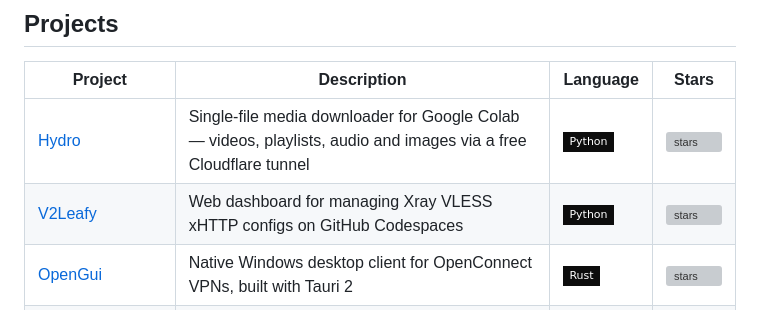
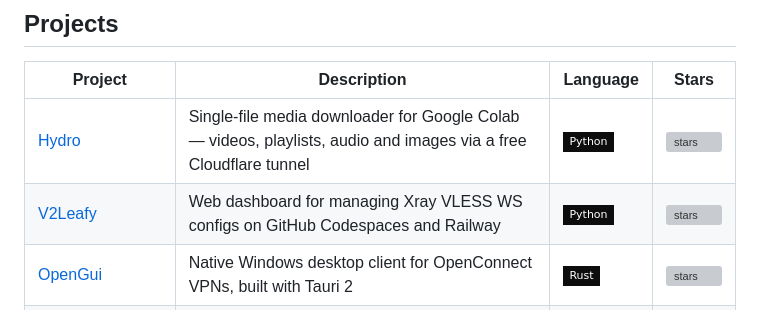
Before and after one commit to Code-Leafy/Code-Leafy, a Markdown page: README.md, the part around the change. GitHub-like rendering; badges without logos; grey boxes are pictures that could not be loaded.

```diff
--- a/README.md
+++ b/README.md
@@ -36,7 +36,7 @@
 | Project | Description | Language | Stars |
 | --- | --- | --- | --- |
 | [Hydro](https://github.com/Code-Leafy/hydro) | Single-file media downloader for Google Colab — videos, playlists, audio and images via a free Cloudflare tunnel | ![Python](https://img.shields.io/badge/-Python-0d0d0d?style=flat-square&logo=python&logoColor=eaeaea) | [![stars](https://img.shields.io/github/stars/Code-Leafy/Hydro?style=flat-square&color=0d0d0d&labelColor=0d0d0d)](https://github.com/Code-Leafy/Hydro) |
-| [V2Leafy](https://github.com/Code-Leafy/V2Leafy) | Web dashboard for managing Xray VLESS xHTTP configs on GitHub Codespaces | ![Python](https://img.shields.io/badge/-Python-0d0d0d?style=flat-square&logo=python&logoColor=eaeaea) | [![stars](https://img.shields.io/github/stars/Code-Leafy/V2Leafy?style=flat-square&color=0d0d0d&labelColor=0d0d0d)](https://github.com/Code-Leafy/V2Leafy) |
+| [V2Leafy](https://github.com/Code-Leafy/V2Leafy) | Web dashboard for managing Xray VLESS WS configs on GitHub Codespaces and Railway | ![Python](https://img.shields.io/badge/-Python-0d0d0d?style=flat-square&logo=python&logoColor=eaeaea) | [![stars](https://img.shields.io/github/stars/Code-Leafy/V2Leafy?style=flat-square&color=0d0d0d&labelColor=0d0d0d)](https://github.com/Code-Leafy/V2Leafy) |
 | [OpenGui](https://github.com/Code-Leafy/OpenGui) | Native Windows desktop client for OpenConnect VPNs, built with Tauri 2 | ![Rust](https://img.shields.io/badge/-Rust-0d0d0d?style=flat-square&logo=rust&logoColor=eaeaea) | [![stars](https://img.shields.io/github/stars/Code-Leafy/OpenGui?style=flat-square&color=0d0d0d&labelColor=0d0d0d)](https://github.com/Code-Leafy/OpenGui) |
 | [SparkDns](https://github.com/Code-Leafy/SparkDns) | Cross-platform DNS management desktop app built with Tauri 2 | ![Rust](https://img.shields.io/badge/-Rust-0d0d0d?style=flat-square&logo=rust&logoColor=eaeaea) | [![stars](https://img.shields.io/github/stars/Code-Leafy/SparkDns?style=flat-square&color=0d0d0d&labelColor=0d0d0d)](https://github.com/Code-Leafy/SparkDns) |
 | [NetLeafyScanner](https://github.com/Code-Leafy/NetLeafyScanner) | Massively parallel IP/SNI discovery and real-proxy speed tester for VLESS and Trojan configs | ![Python](https://img.shields.io/badge/-Python-0d0d0d?style=flat-square&logo=python&logoColor=eaeaea) | [![stars](https://img.shields.io/github/stars/Code-Leafy/NetLeafyScanner?style=flat-square&color=0d0d0d&labelColor=0d0d0d)](https://github.com/Code-Leafy/NetLeafyScanner) |
```
